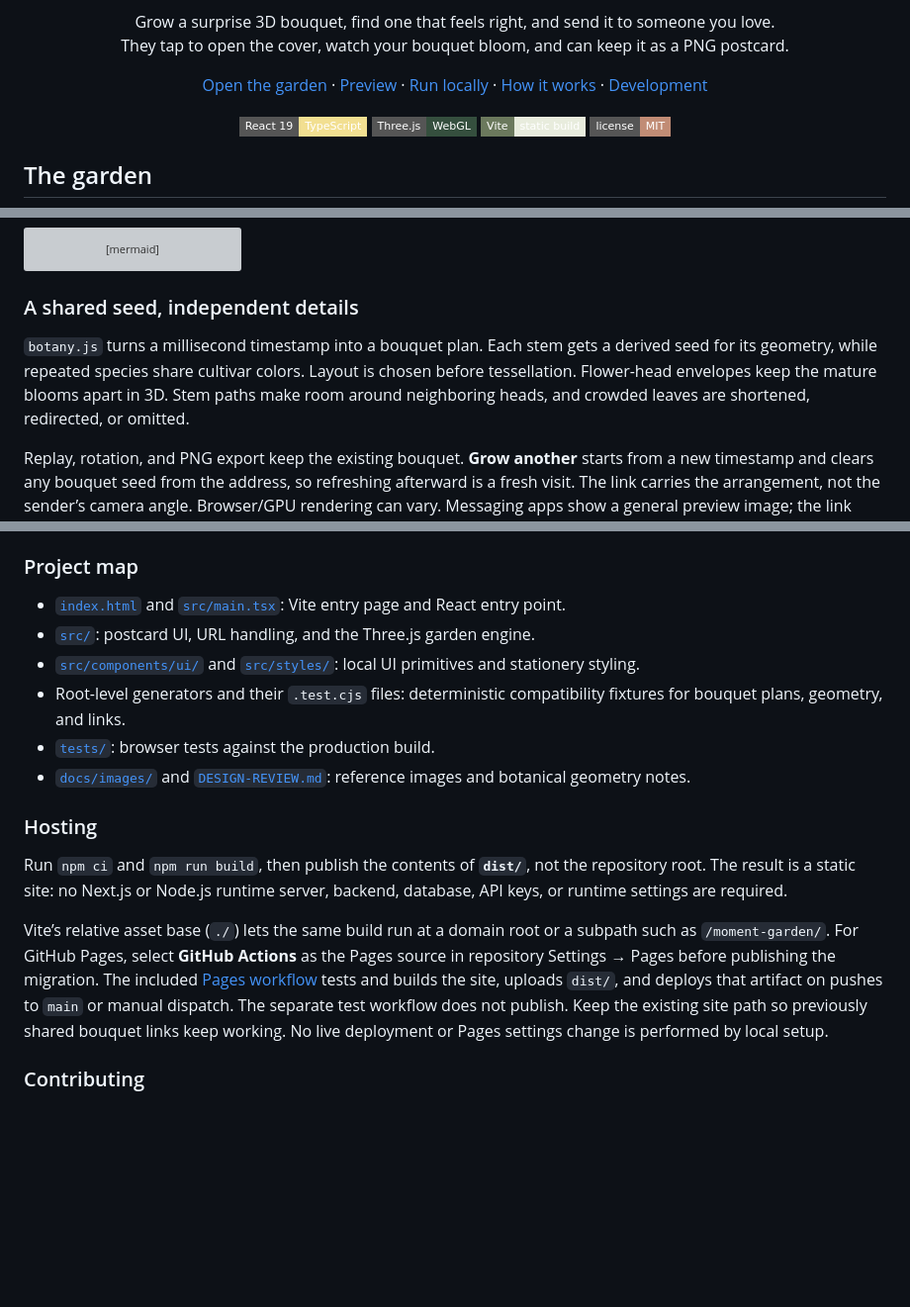
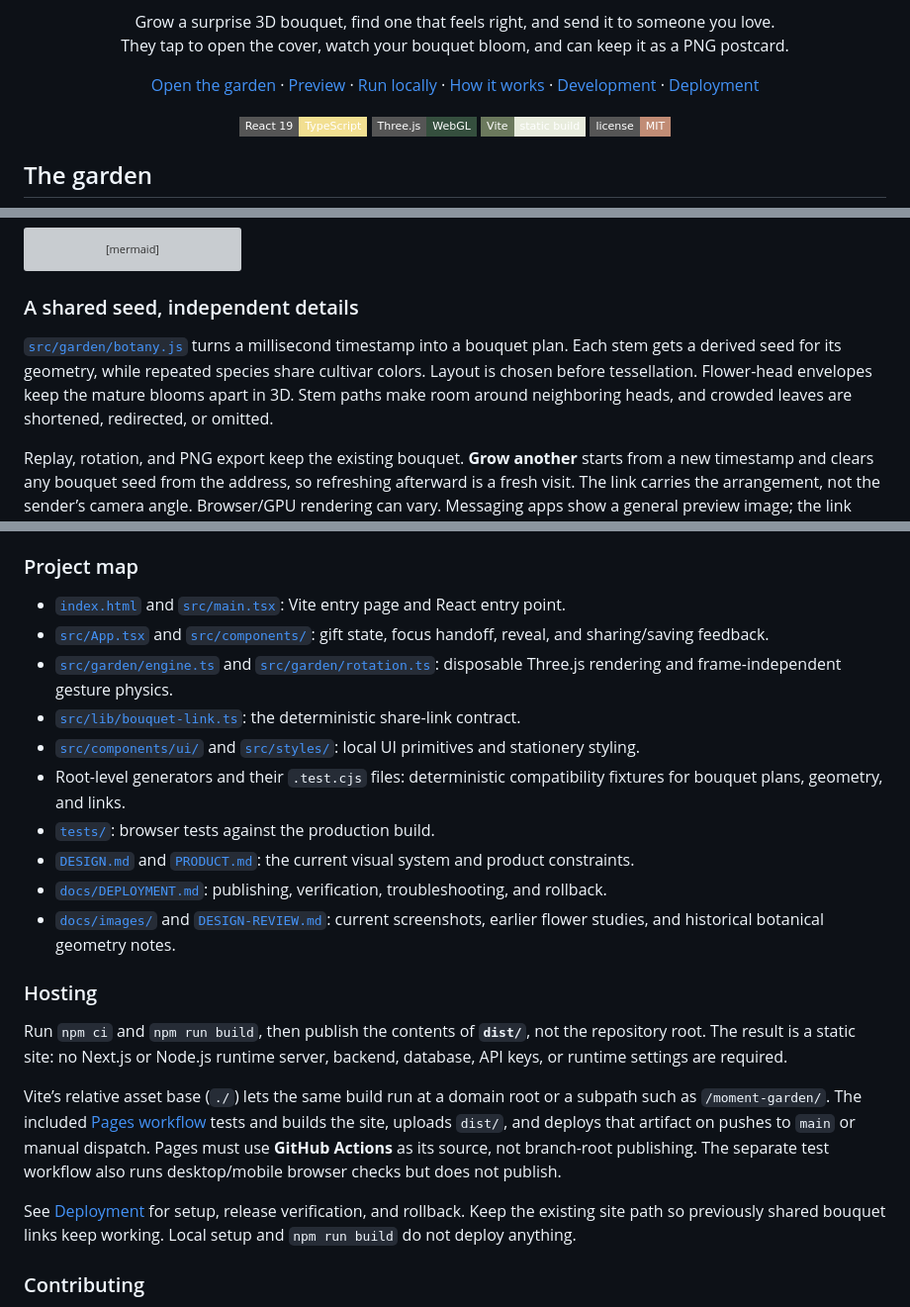
Before and after one commit to mesterM12/moment-garden, a Markdown page: README.md, 3 parts joined by grey strips. Shown at 99% size. Rendered like a GitHub page; badges without logos; blank space fills up the shorter version; grey boxes are pictures that could not be loaded.

```diff
--- a/README.md
+++ b/README.md
@@ -16,7 +16,8 @@
   <a href="#the-garden">Preview</a> ·
   <a href="#run-it-locally">Run locally</a> ·
   <a href="#how-it-grows">How it works</a> ·
-  <a href="#development">Development</a>
+  <a href="#development">Development</a> ·
+  <a href="docs/DEPLOYMENT.md">Deployment</a>
 </p>
 
 <p align="center">
@@ -122,7 +129,7 @@ flowchart TD
 
 ### A shared seed, independent details
 
-`botany.js` turns a millisecond timestamp into a bouquet plan. Each stem gets a derived seed for its geometry, while repeated species share cultivar colors. Layout is chosen before tessellation. Flower-head envelopes keep the mature blooms apart in 3D. Stem paths make room around neighboring heads, and crowded leaves are shortened, redirected, or omitted.
+[`src/garden/botany.js`](src/garden/botany.js) turns a millisecond timestamp into a bouquet plan. Each stem gets a derived seed for its geometry, while repeated species share cultivar colors. Layout is chosen before tessellation. Flower-head envelopes keep the mature blooms apart in 3D. Stem paths make room around neighboring heads, and crowded leaves are shortened, redirected, or omitted.
 
 Replay, rotation, and PNG export keep the existing bouquet. **Grow another** starts from a new timestamp and clears any bouquet seed from the address, so refreshing afterward is a fresh visit. The link carries the arrangement, not the sender’s camera angle. Browser/GPU rendering can vary. Messaging apps show a general preview image; the link itself opens the exact bouquet.
 
@@ -178,17 +185,23 @@ npm run test:e2e                 # Starts its own preview server on port 4175
 ### Project map
 
 - [`index.html`](index.html) and [`src/main.tsx`](src/main.tsx): Vite entry page and React entry point.
-- [`src/`](src/): postcard UI, URL handling, and the Three.js garden engine.
+- [`src/App.tsx`](src/App.tsx) and [`src/components/`](src/components/): gift state, focus handoff, reveal, and sharing/saving feedback.
+- [`src/garden/engine.ts`](src/garden/engine.ts) and [`src/garden/rotation.ts`](src/garden/rotation.ts): disposable Three.js rendering and frame-independent gesture physics.
+- [`src/lib/bouquet-link.ts`](src/lib/bouquet-link.ts): the deterministic share-link contract.
 - [`src/components/ui/`](src/components/ui/) and [`src/styles/`](src/styles/): local UI primitives and stationery styling.
 - Root-level generators and their `.test.cjs` files: deterministic compatibility fixtures for bouquet plans, geometry, and links.
 - [`tests/`](tests/): browser tests against the production build.
-- [`docs/images/`](docs/images/) and [`DESIGN-REVIEW.md`](DESIGN-REVIEW.md): reference images and botanical geometry notes.
+- [`DESIGN.md`](DESIGN.md) and [`PRODUCT.md`](PRODUCT.md): the current visual system and product constraints.
+- [`docs/DEPLOYMENT.md`](docs/DEPLOYMENT.md): publishing, verification, troubleshooting, and rollback.
+- [`docs/images/`](docs/images/) and [`DESIGN-REVIEW.md`](DESIGN-REVIEW.md): current screenshots, earlier flower studies, and historical botanical geometry notes.
 
 ### Hosting
 
 Run `npm ci` and `npm run build`, then publish the contents of **`dist/`**, not the repository root. The result is a static site: no Next.js or Node.js runtime server, backend, database, API keys, or runtime settings are required.
 
-Vite’s relative asset base (`./`) lets the same build run at a domain root or a subpath such as `/moment-garden/`. For GitHub Pages, select **GitHub Actions** as the Pages source in repository Settings → Pages before publishing the migration. The included [Pages workflow](.github/workflows/pages.yml) tests and builds the site, uploads `dist/`, and deploys that artifact on pushes to `main` or manual dispatch. The separate test workflow does not publish. Keep the existing site path so previously shared bouquet links keep working. No live deployment or Pages settings change is performed by local setup.
+Vite’s relative asset base (`./`) lets the same build run at a domain root or a subpath such as `/moment-garden/`. The included [Pages workflow](.github/workflows/pages.yml) tests and builds the site, uploads `dist/`, and deploys that artifact on pushes to `main` or manual dispatch. Pages must use **GitHub Actions** as its source, not branch-root publishing. The separate test workflow also runs desktop/mobile browser checks but does not publish.
+
+See [Deployment](docs/DEPLOYMENT.md) for setup, release verification, and rollback. Keep the existing site path so previously shared bouquet links keep working. Local setup and `npm run build` do not deploy anything.
 
 ### Contributing
 
```
Also changed, not shown: other parts of README.md (+8 -2 lines), DESIGN-REVIEW.md (+2 -0 lines), PRODUCT.md (+3 -2 lines), docs/DEPLOYMENT.md (added, +65 -0 lines), docs/images/desktop.png, docs/images/gift-cover.png (added), docs/images/mobile.png.
